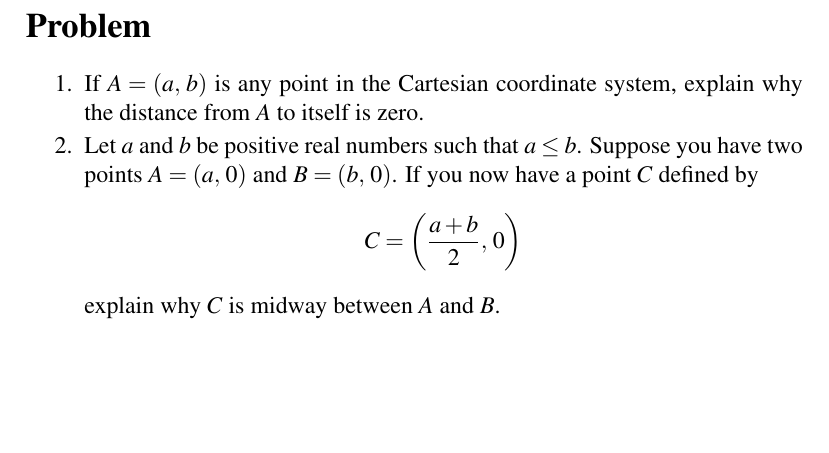
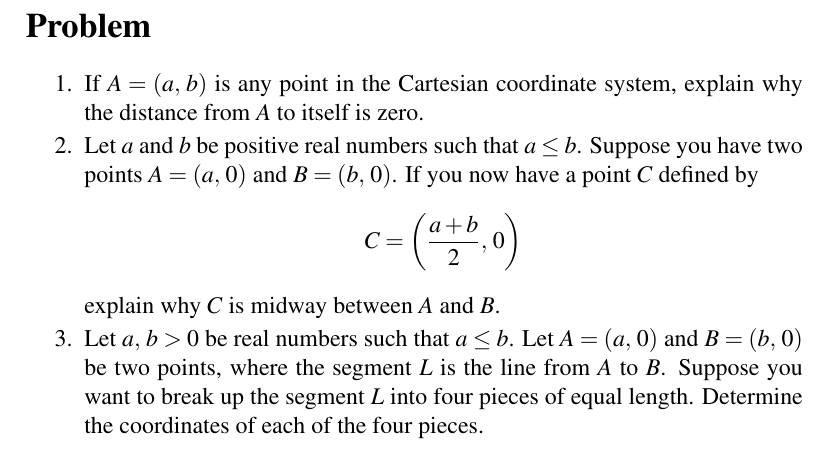
Before and after one commit to mvngu/hsnote, a LaTeX document (03_cartesian.tex): part of page 4 of 4, cut so that both start at the same text, the shorter picture padded with empty space. Compiled offline with pdfLaTeX.

Commit message:
A problem and its solution.

```diff
--- a/03_cartesian.tex
+++ b/03_cartesian.tex
@@ -378,3 +378,14 @@ reflection is $\tuple{2}{-4}$.
   point midway between $A$ and $B$.
   \end{solution}
 }{}
+
+\item Let $\pair{a}{b} > 0$ be real numbers such that $a \leq b$.  Let
+  $A = \tuple{a}{0}$ and $B = \tuple{b}{0}$ be two points, where the
+  segment $L$ is the line from $A$ to $B$.  Suppose you want to break
+  up the segment $L$ into four pieces of equal length.  Determine the
+  coordinates of each of the four pieces.
+\ifbool{showSolution}{
+  \begin{solution}
+  The distance between $A$ and $B$ is $b - a \geq 0$.  If the line
+  segment $L$ is broken up into four pieces of equal length, then each
+  piece will have a length of $\ell = \frac{b - a}{4}$.  The first
@@ -381,3 +398,81 @@ reflection is $\tuple{2}{-4}$.
+  a + \frac{b - a}{4} \\[4pt]
+  &=
+  \frac{4a}{4} + \frac{b - a}{4} \\[4pt]
+  &=
+  \frac{
+    4a + b - a
+  }{
+    4
+  } \\[4pt]
+  &=
+  \frac{
+    3a + b
+  }{
+    4
+  }.
+  \end{align*}
+  %%
+  In other words, the first piece has coordinates from $\tuple{a}{0}$
+  to $\tuple{\frac{3a + b}{4}}{0}$.  The second piece ends at the
+  coordinates $\tuple{a + 2\ell}{0}$, where $a + 2\ell$ can be written
+  as
+  %%
+  \begin{align*}
+  a + 2\ell
+  &=
+  a + 2 \times \frac{b - a}{4} \\[4pt]
+  &=
+  a + \frac{b - a}{2} \\[4pt]
+  &=
+  \frac{2a}{2} + \frac{b - a}{2} \\[4pt]
+  &=
+  \frac{
+    2a + b - a
+  }{
+    2
+  } \\[4pt]
+  &=
+  \frac{
+    a + b
+  }{
+    2
+  }.
+  \end{align*}
+  %%
+  Then the second piece has coordinates from
+  $\tuple{\frac{3a + b}{4}}{0}$ to $\tuple{\frac{a + b}{2}}{0}$.  The
+  third piece ends at the coordinates $\tuple{a + 3\ell}{0}$, where
+  $a + 3\ell$ can be written as
+  %%
+  \begin{align*}
+  a + 3\ell
+  &=
+  a + 3 \times \frac{b - a}{4} \\[4pt]
+  &=
+  a + \frac{3(b - a)}{4} \\[4pt]
+  &=
+  \frac{4a}{4} + \frac{3b - 3a}{4} \\[4pt]
+  &=
+  \frac{
+    4a + 3b - 3a
+  }{
+    4
+  } \\[4pt]
+  &=
+  \frac{
+    a + 3b
+  }{
+    4
+  }.
+  \end{align*}
+  %%
+  So the third piece has coordinates from $\tuple{\frac{a + b}{2}}{0}$
+  to $\tuple{\frac{a + 3b}{4}}{0}$.  Finally, the fourth piece ends at
+  the coordinates $\tuple{a + 4\ell}{0} = \tuple{b}{0}$.  That is, the
+  fourth piece has coordinates from $\tuple{\frac{a + 3b}{4}}{0}$ to
+  $\tuple{b}{0}$.
+  \end{solution}
+}{}
 \end{problem}
 
 \end{document}
```
Also changed, not shown: 03_cartesian.tex (6 more changed lines).
